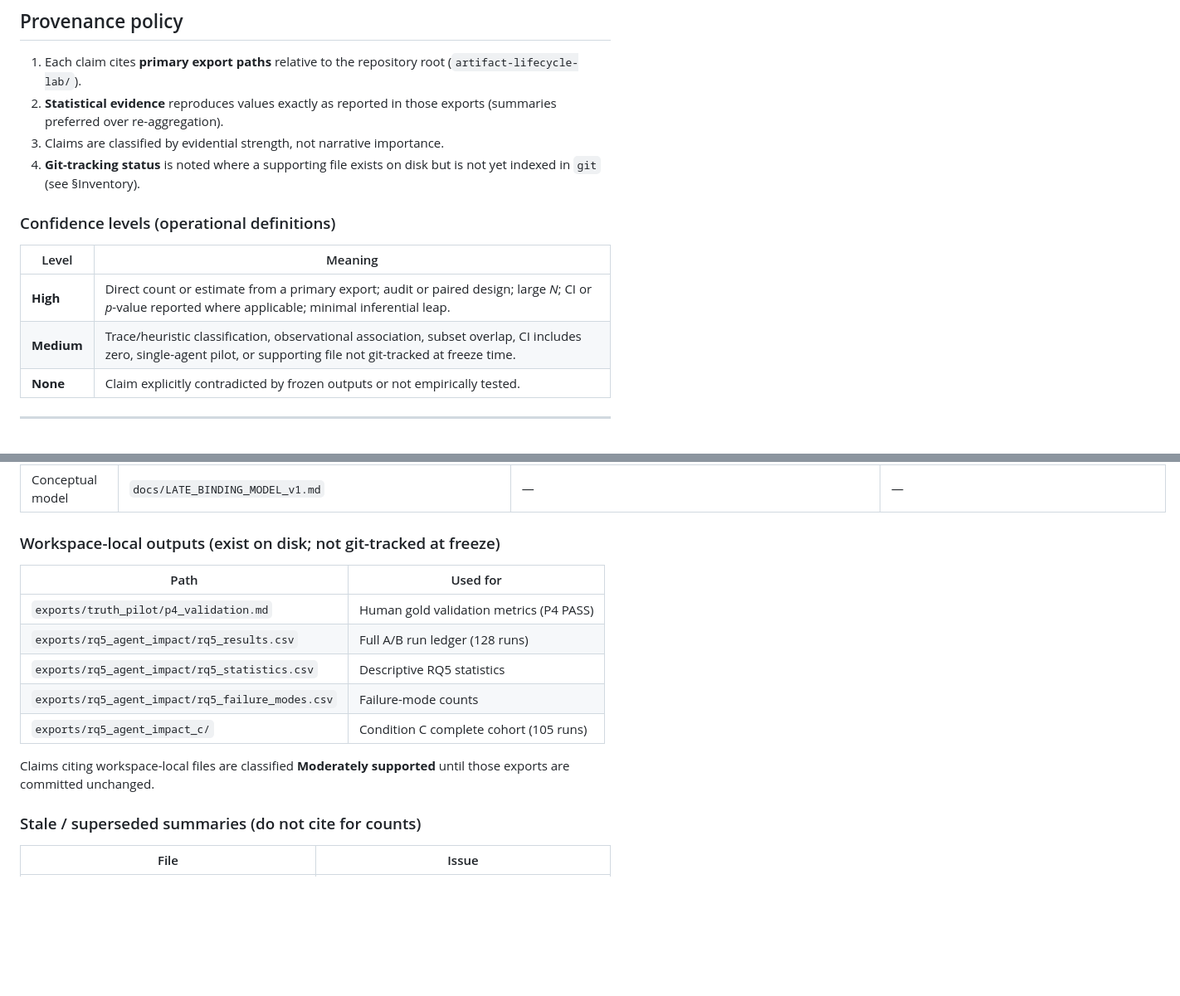
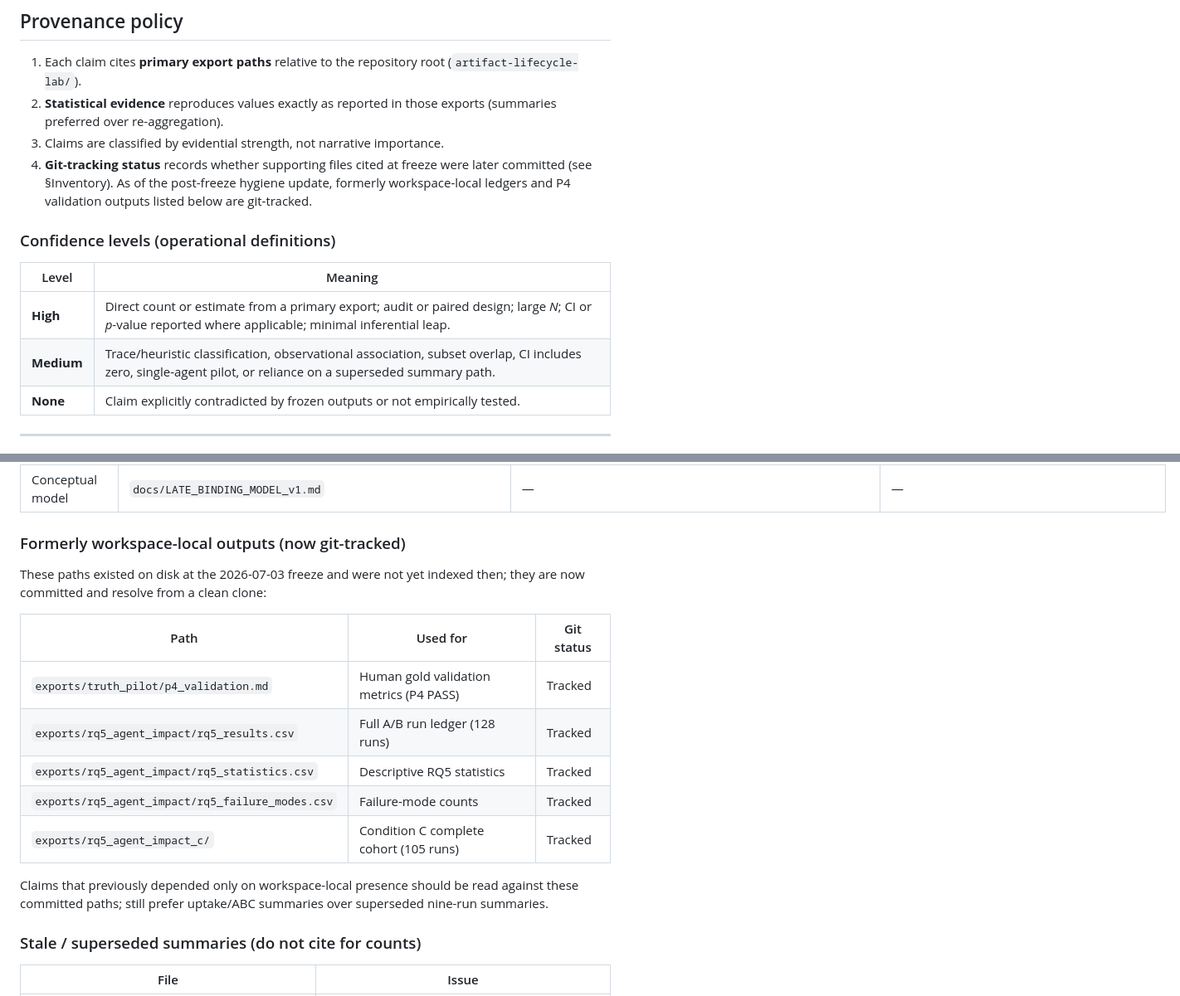
Before and after one commit to cesar-andress/artifact-lifecycle-lab, a Markdown page: docs/SCIENTIFIC_EVIDENCE_FREEZE.md, 2 parts joined by grey strips. Shown at 83% size. Rendered like a GitHub page; blank space fills up the shorter version.

Commit message:
Update freeze inventory: formerly workspace-local exports are git-tracked.
Reflect post-freeze hygiene so clean clones resolve P4 and RQ5 ledger paths cited by the manuscript.

Co-authored-by: Cursor <cursoragent@cursor.com>

```diff
--- a/docs/SCIENTIFIC_EVIDENCE_FREEZE.md
+++ b/docs/SCIENTIFIC_EVIDENCE_FREEZE.md
@@ -13,14 +13,14 @@ This document enumerates every empirical claim currently supported by **existing
 1. Each claim cites **primary export paths** relative to the repository root (`artifact-lifecycle-lab/`).
 2. **Statistical evidence** reproduces values exactly as reported in those exports (summaries preferred over re-aggregation).
 3. Claims are classified by evidential strength, not narrative importance.
-4. **Git-tracking status** is noted where a supporting file exists on disk but is not yet indexed in `git` (see §Inventory).
+4. **Git-tracking status** records whether supporting files cited at freeze were later committed (see §Inventory). As of the post-freeze hygiene update, formerly workspace-local ledgers and P4 validation outputs listed below are git-tracked.
 
 ### Confidence levels (operational definitions)
 
 | Level | Meaning |
 |-------|---------|
 | **High** | Direct count or estimate from a primary export; audit or paired design; large *N*; CI or *p*-value reported where applicable; minimal inferential leap. |
-| **Medium** | Trace/heuristic classification, observational association, subset overlap, CI includes zero, single-agent pilot, or supporting file not git-tracked at freeze time. |
+| **Medium** | Trace/heuristic classification, observational association, subset overlap, CI includes zero, single-agent pilot, or reliance on a superseded summary path. |
 | **None** | Claim explicitly contradicted by frozen outputs or not empirically tested. |
 
 ---
@@ -47,17 +47,19 @@ This document enumerates every empirical claim currently supported by **existing
 | Paper synthesis | `exports/paper_synthesis/late_binding_evidence_table.csv` | — | — |
 | Conceptual model | `docs/LATE_BINDING_MODEL_v1.md` | — | — |
 
-### Workspace-local outputs (exist on disk; not git-tracked at freeze)
+### Formerly workspace-local outputs (now git-tracked)
 
-| Path | Used for |
-|------|----------|
-| `exports/truth_pilot/p4_validation.md` | Human gold validation metrics (P4 PASS) |
-| `exports/rq5_agent_impact/rq5_results.csv` | Full A/B run ledger (128 runs) |
-| `exports/rq5_agent_impact/rq5_statistics.csv` | Descriptive RQ5 statistics |
-| `exports/rq5_agent_impact/rq5_failure_modes.csv` | Failure-mode counts |
-| `exports/rq5_agent_impact_c/` | Condition C complete cohort (105 runs) |
+These paths existed on disk at the 2026-07-03 freeze and were not yet indexed then; they are now committed and resolve from a clean clone:
 
-Claims citing workspace-local files are classified **Moderately supported** until those exports are committed unchanged.
+| Path | Used for | Git status |
+|------|----------|------------|
+| `exports/truth_pilot/p4_validation.md` | Human gold validation metrics (P4 PASS) | Tracked |
+| `exports/rq5_agent_impact/rq5_results.csv` | Full A/B run ledger (128 runs) | Tracked |
+| `exports/rq5_agent_impact/rq5_statistics.csv` | Descriptive RQ5 statistics | Tracked |
+| `exports/rq5_agent_impact/rq5_failure_modes.csv` | Failure-mode counts | Tracked |
+| `exports/rq5_agent_impact_c/` | Condition C complete cohort (105 runs) | Tracked |
+
+Claims that previously depended only on workspace-local presence should be read against these committed paths; still prefer uptake/ABC summaries over superseded nine-run summaries.
 
 ### Stale / superseded summaries (do not cite for counts)
 
```
Also changed, not shown: other parts of docs/SCIENTIFIC_EVIDENCE_FREEZE.md (+7 -7 lines).
